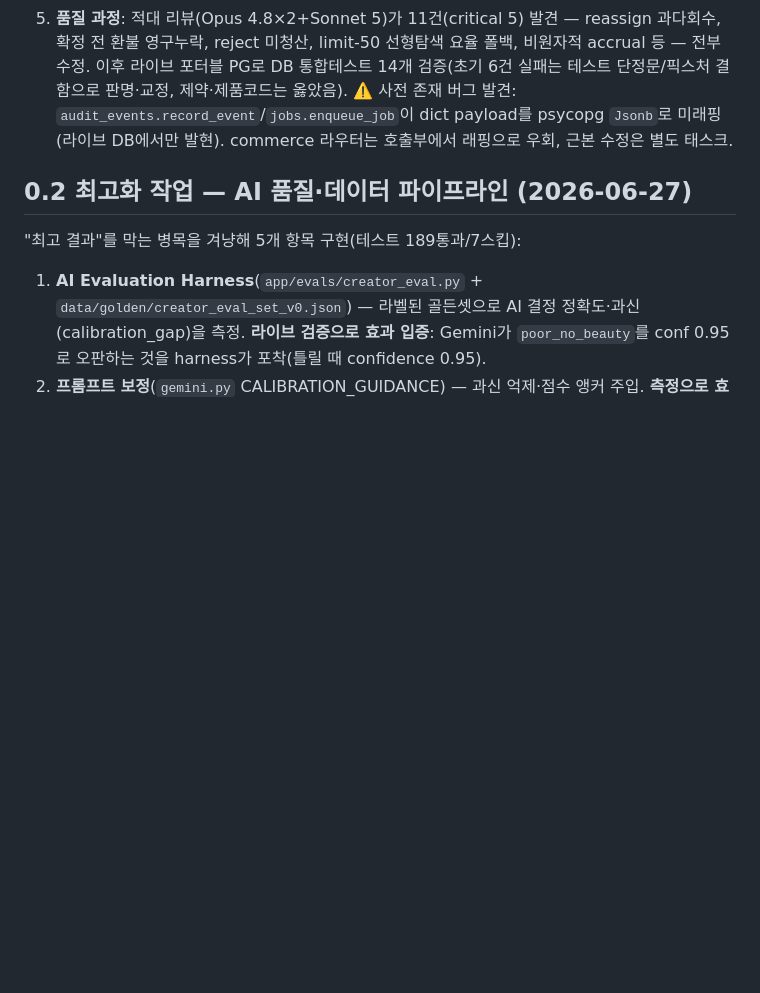
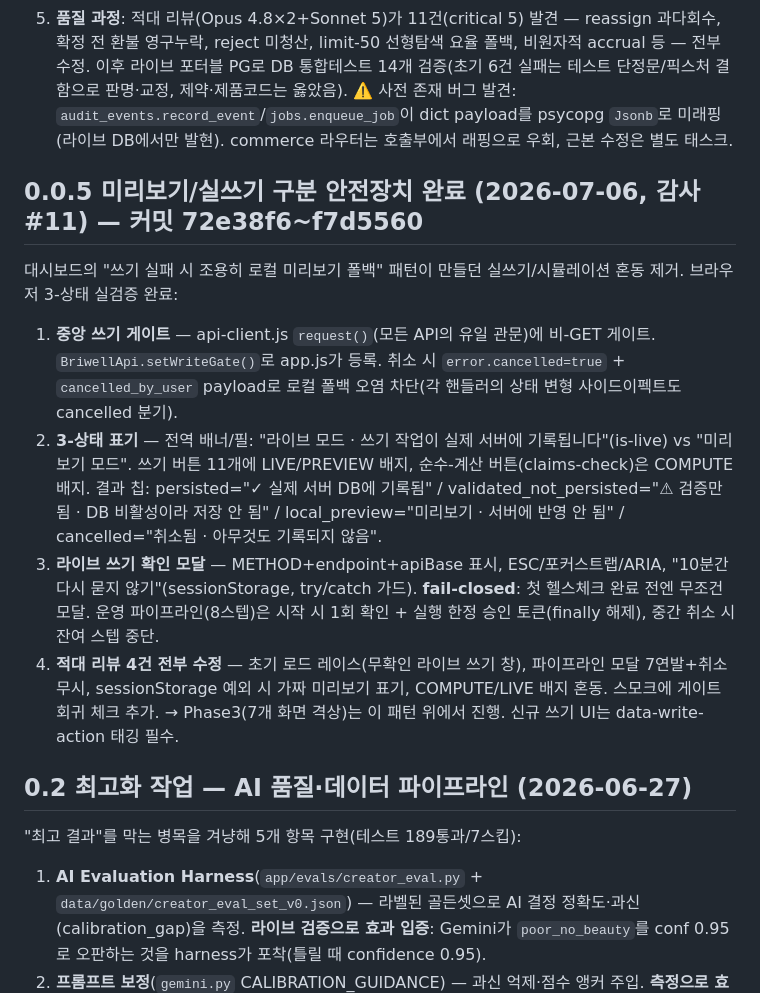
Before and after one commit to DavidAction/briwell-creator-commerce, a Markdown page: PROJECT_BRIEFING_KO.md, the part around the change. Drawn GitHub-style; blank space fills up the shorter version.

Commit message:
Document write-safety guard completion in briefing handoff
Co-Authored-By: Claude Fable 5 <noreply@anthropic.com>

```diff
--- a/PROJECT_BRIEFING_KO.md
+++ b/PROJECT_BRIEFING_KO.md
@@ -98,6 +98,15 @@ defer(지금은 문제 아님): #1 full-analysis 동기 LLM 팬아웃(라이브
 4. **이중 어트리뷰션(#7)** — 할인코드 1차 + UTM 링크 2차. 코드-UTM 충돌 시 `needs_review` + 운영자 resolve API(confirm=확정 전 환불 소급 상계 / reassign=순잔액 기준 상계+대상 크리에이터 실요율 / reject=기존 accrual 청산).
 5. **품질 과정**: 적대 리뷰(Opus 4.8×2+Sonnet 5)가 11건(critical 5) 발견 — reassign 과다회수, 확정 전 환불 영구누락, reject 미청산, limit-50 선형탐색 요율 폴백, 비원자적 accrual 등 — 전부 수정. 이후 라이브 포터블 PG로 DB 통합테스트 14개 검증(초기 6건 실패는 테스트 단정문/픽스처 결함으로 판명·교정, 제약·제품코드는 옳았음).
 ⚠️ 사전 존재 버그 발견: `audit_events.record_event`/`jobs.enqueue_job`이 dict payload를 psycopg `Jsonb`로 미래핑(라이브 DB에서만 발현). commerce 라우터는 호출부에서 래핑으로 우회, 근본 수정은 별도 태스크.
+
+## 0.0.5 미리보기/실쓰기 구분 안전장치 완료 (2026-07-06, 감사 #11) — 커밋 72e38f6~f7d5560
+
+대시보드의 "쓰기 실패 시 조용히 로컬 미리보기 폴백" 패턴이 만들던 실쓰기/시뮬레이션 혼동 제거. 브라우저 3-상태 실검증 완료:
+1. **중앙 쓰기 게이트** — api-client.js `request()`(모든 API의 유일 관문)에 비-GET 게이트. `BriwellApi.setWriteGate()`로 app.js가 등록. 취소 시 `error.cancelled=true` + `cancelled_by_user` payload로 로컬 폴백 오염 차단(각 핸들러의 상태 변형 사이드이펙트도 cancelled 분기).
+2. **3-상태 표기** — 전역 배너/필: "라이브 모드 · 쓰기 작업이 실제 서버에 기록됩니다"(is-live) vs "미리보기 모드". 쓰기 버튼 11개에 LIVE/PREVIEW 배지, 순수-계산 버튼(claims-check)은 COMPUTE 배지. 결과 칩: persisted="✓ 실제 서버 DB에 기록됨" / validated_not_persisted="⚠ 검증만 됨 · DB 비활성이라 저장 안 됨" / local_preview="미리보기 · 서버에 반영 안 됨" / cancelled="취소됨 · 아무것도 기록되지 않음".
+3. **라이브 쓰기 확인 모달** — METHOD+endpoint+apiBase 표시, ESC/포커스트랩/ARIA, "10분간 다시 묻지 않기"(sessionStorage, try/catch 가드). **fail-closed**: 첫 헬스체크 완료 전엔 무조건 모달. 운영 파이프라인(8스텝)은 시작 시 1회 확인 + 실행 한정 승인 토큰(finally 해제), 중간 취소 시 잔여 스텝 중단.
+4. **적대 리뷰 4건 전부 수정** — 초기 로드 레이스(무확인 라이브 쓰기 창), 파이프라인 모달 7연발+취소 무시, sessionStorage 예외 시 가짜 미리보기 표기, COMPUTE/LIVE 배지 혼동. 스모크에 게이트 회귀 체크 추가.
+→ Phase3(7개 화면 격상)는 이 패턴 위에서 진행. 신규 쓰기 UI는 data-write-action 태깅 필수.
 
 ## 0.2 최고화 작업 — AI 품질·데이터 파이프라인 (2026-06-27)
 
```
